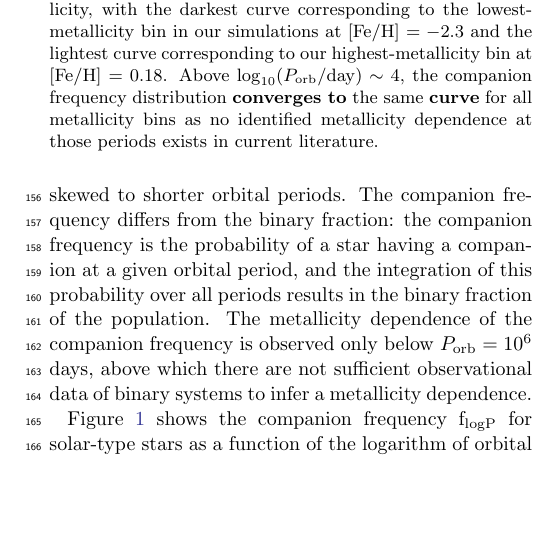
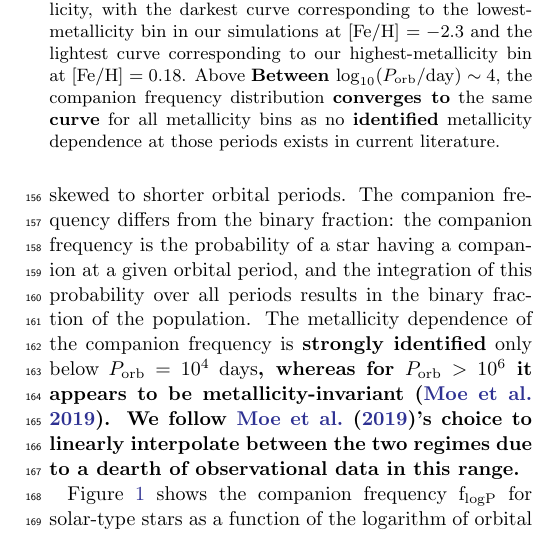
Before and after one commit to katiebreivik/hush, a LaTeX paper (src/tex/ms.tex): part of one column of page 3 of 26, cut so that both start at the same text, the shorter picture padded with empty space. Compiled offline with pdfLaTeX; a LaTeX package or settings file that is missing is left out.

Commit message:
Update ms.tex

```diff
--- a/src/tex/ms.tex
+++ b/src/tex/ms.tex
@@ -70,12 +70,12 @@ In Section \ref{sec:simulations} we discuss our assumptions used in simulating D
 In this section we describe the setup of our DWD simulations using the binary population synthesis suite \cosmic, and the process to scale these simulations to create Milky Way-like galaxies using the star formation history of galaxy \textbf{m12i} in the Latte suite of the FIRE-2 simulations \citep{Wetzel2016, Hopkins2018} and stellar positions assigned according to the the Ananke framework \citep{Sanderson2020}.
 
 \subsection{Metallicity-dependent binary fraction}\label{subsec:metbinfrac}
-The close binary fraction in the Galaxy has been empirically shown to depend on metallicity. This is manifested through an explicit dependence of the companion frequency on orbital period \citep{Moe2021}. When anchored to a log-normal orbital period distribution, the \emph{frequency} of solar-type binary companions is skewed to shorter orbital periods. The companion frequency differs from the binary fraction: the companion frequency is the probability of a star having a companion at a given orbital period, and the integration of this probability over all periods results in the binary fraction of the population. The metallicity dependence of the companion frequency is observed only below $P_{\rm{orb}}=10^6$ days, above which there are not sufficient observational data of binary systems to infer a metallicity dependence.
+The close binary fraction in the Galaxy has been empirically shown to depend on metallicity. This is manifested through an explicit dependence of the companion frequency on orbital period \citep{Moe2021}. When anchored to a log-normal orbital period distribution, the \emph{frequency} of solar-type binary companions is skewed to shorter orbital periods. The companion frequency differs from the binary fraction: the companion frequency is the probability of a star having a companion at a given orbital period, and the integration of this probability over all periods results in the binary fraction of the population. The metallicity dependence of the companion frequency is \textbf{strongly identified} only below $P_{\rm{orb}}=10^4$ days\textbf{, whereas for $P_{\rm{orb}}>10^6$ it appears to be metallicity-invariant \citep{Moe2019}. We follow \citet{Moe2019}'s choice to linearly interpolate between the two regimes due to a dearth of observational data in this range.}
 
 
 \begin{figure}
 	\includegraphics[width=\columnwidth]{figures/met_dep_porb.pdf}
-    \caption{The distribution of the companion frequency f$_{\rm{logP}}$ for solar-type stars is dependent on both ZAMS orbital period and metallicity. Each curve is coloured by metallicity, with the darkest curve corresponding to the lowest-metallicity bin in our simulations at [Fe/H] $=-2.3$ and the lightest curve corresponding to our highest-metallicity bin at [Fe/H] $=0.18$. Above $\log_{10}(P_{\rm{orb}}/\rm{day})\sim 4$, the companion frequency distribution \textbf{converges to} the same \textbf{curve} for all metallicity bins as no identified metallicity dependence at those periods exists in current literature.}
+    \caption{The distribution of the companion frequency f$_{\rm{logP}}$ for solar-type stars is dependent on both ZAMS orbital period and metallicity. Each curve is coloured by metallicity, with the darkest curve corresponding to the lowest-metallicity bin in our simulations at [Fe/H] $=-2.3$ and the lightest curve corresponding to our highest-metallicity bin at [Fe/H] $=0.18$. Above \textbf{Between $\log_{10}(P_{\rm{orb}}/\rm{day})\sim 4$}, the companion frequency distribution \textbf{converges to} the same \textbf{curve} for all metallicity bins as no \textbf{identified} metallicity dependence at those periods exists in current literature.}
     \label{fig:met_dep_porb}
     \script{met_dep_porb.py}
 \end{figure}
```
